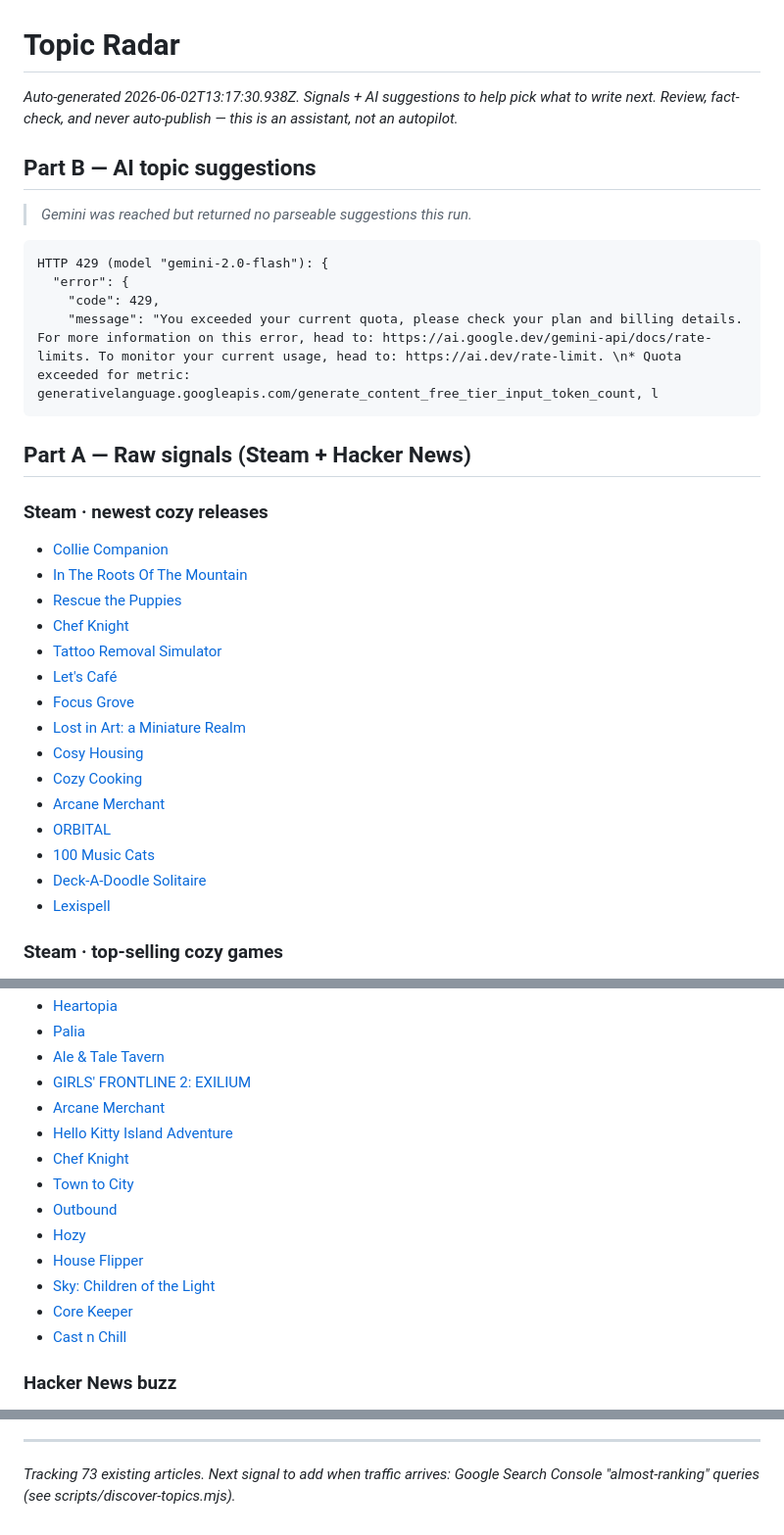
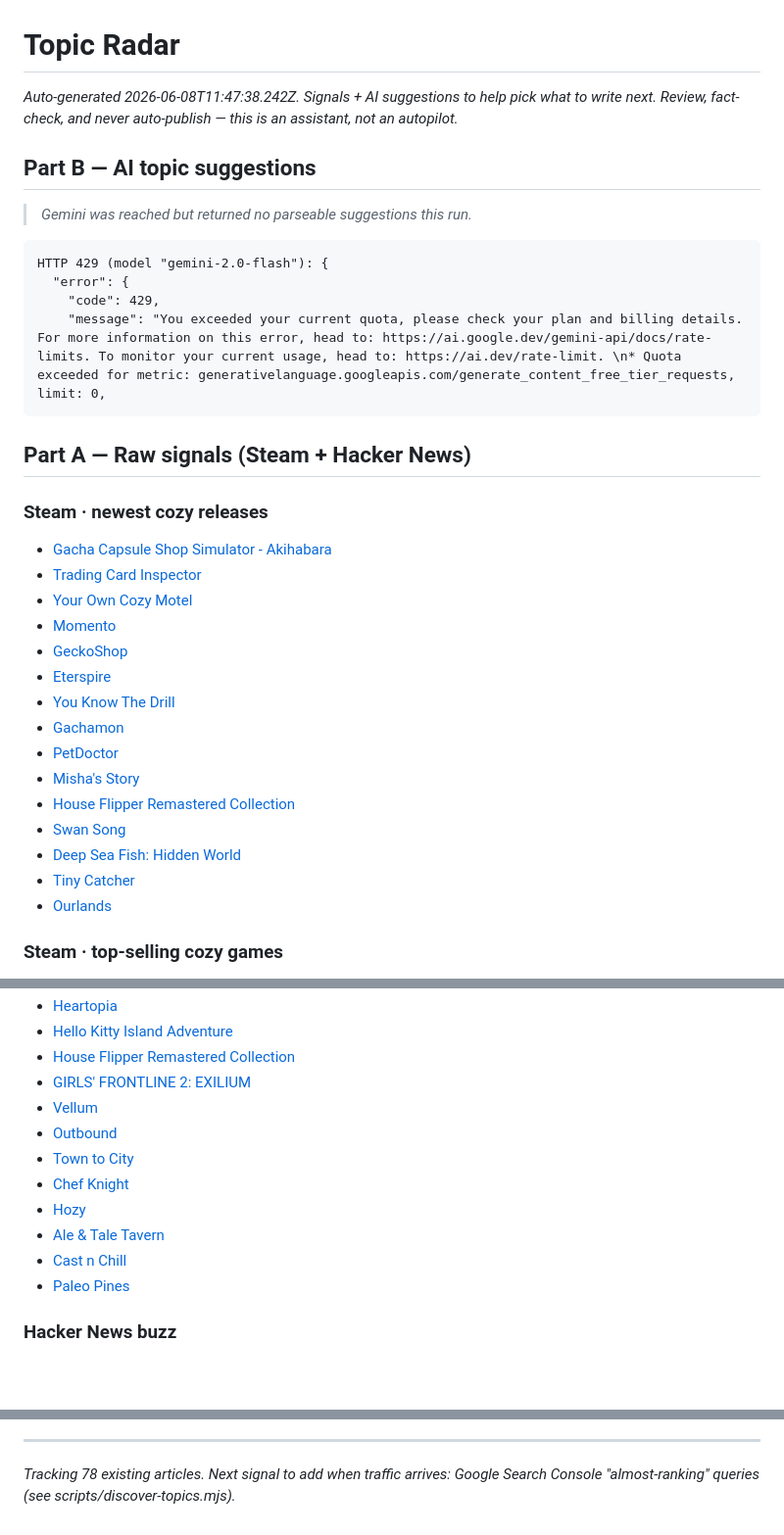
Before and after one commit to stenkmiles-pixel/Games2026, a Markdown page: docs/topic-radar.md, 3 parts joined by grey strips. Shown at 98% size. Drawn GitHub-style; blank space fills up the shorter version.

Commit message:
chore: update topic radar

````diff
--- a/docs/topic-radar.md
+++ b/docs/topic-radar.md
@@ -1,6 +1,6 @@
 # Topic Radar
 
-_Auto-generated 2026-06-02T13:17:30.938Z. Signals + AI suggestions to help pick what to write next._
+_Auto-generated 2026-06-08T11:47:38.242Z. Signals + AI suggestions to help pick what to write next._
 _Review, fact-check, and never auto-publish — this is an assistant, not an autopilot._
 
 ## Part B — AI topic suggestions
@@ -11,7 +11,7 @@ _Review, fact-check, and never auto-publish — this is an assistant, not an aut
 HTTP 429 (model "gemini-2.0-flash"): {
   "error": {
     "code": 429,
-    "message": "You exceeded your current quota, please check your plan and billing details. For more information on this error, head to: https://ai.google.dev/gemini-api/docs/rate-limits. To monitor your current usage, head to: https://ai.dev/rate-limit. \n* Quota exceeded for metric: generativelanguage.googleapis.com/generate_content_free_tier_input_token_count, l
+    "message": "You exceeded your current quota, please check your plan and billing details. For more information on this error, head to: https://ai.google.dev/gemini-api/docs/rate-limits. To monitor your current usage, head to: https://ai.dev/rate-limit. \n* Quota exceeded for metric: generativelanguage.googleapis.com/generate_content_free_tier_requests, limit: 0,
 ```
 
 
@@ -19,21 +19,21 @@ HTTP 429 (model "gemini-2.0-flash"): {
 
 ### Steam · newest cozy releases
 
-- [Collie Companion](https://store.steampowered.com/app/4707480/Collie_Companion/)
-- [In The Roots Of The Mountain](https://store.steampowered.com/app/4676280/In_The_Roots_Of_The_Mountain/)
-- [Rescue the Puppies](https://store.steampowered.com/app/3910690/Rescue_the_Puppies/)
-- [Chef Knight](https://store.steampowered.com/app/4304930/Chef_Knight/)
-- [Tattoo Removal Simulator](https://store.steampowered.com/app/3143910/Tattoo_Removal_Simulator/)
-- [Let's Café](https://store.steampowered.com/app/3019270/Lets_Caf/)
-- [Focus Grove](https://store.steampowered.com/app/4030830/Focus_Grove/)
-- [Lost in Art: a Miniature Realm](https://store.steampowered.com/app/2900050/Lost_in_Art_a_Miniature_Realm/)
-- [Cosy Housing](https://store.steampowered.com/app/3635320/Cosy_Housing/)
-- [Cozy Cooking](https://store.steampowered.com/app/4127690/Cozy_Cooking/)
-- [Arcane Merchant](https://store.steampowered.com/app/4086760/Arcane_Merchant/)
-- [ORBITAL](https://store.steampowered.com/app/4245820/ORBITAL/)
-- [100 Music Cats](https://store.steampowered.com/app/4310660/100_Music_Cats/)
-- [Deck-A-Doodle Solitaire](https://store.steampowered.com/app/4701820/DeckADoodle_Solitaire/)
-- [Lexispell](https://store.steampowered.com/app/4053960/Lexispell/)
+- [Gacha Capsule Shop Simulator - Akihabara](https://store.steampowered.com/app/4164900/Gacha_Capsule_Shop_Simulator__Akihabara/)
+- [Trading Card Inspector](https://store.steampowered.com/app/3723750/Trading_Card_Inspector/)
+- [Your Own Cozy Motel](https://store.steampowered.com/app/4668390/Your_Own_Cozy_Motel/)
+- [Momento](https://store.steampowered.com/app/2474770/Momento/)
+- [GeckoShop](https://store.steampowered.com/app/3392420/GeckoShop/)
+- [Eterspire](https://store.steampowered.com/app/2144600/Eterspire/)
+- [You Know The Drill](https://store.steampowered.com/app/3833760/You_Know_The_Drill/)
+- [Gachamon](https://store.steampowered.com/app/3774620/Gachamon/)
+- [PetDoctor](https://store.steampowered.com/app/4656920/PetDoctor/)
+- [Misha's Story](https://store.steampowered.com/app/3724430/Mishas_Story/)
+- [House Flipper Remastered Collection](https://store.steampowered.com/app/3710840/House_Flipper_Remastered_Collection/)
+- [Swan Song](https://store.steampowered.com/app/3265290/Swan_Song/)
+- [Deep Sea Fish: Hidden World](https://store.steampowered.com/app/4710400/Deep_Sea_Fish_Hidden_World/)
+- [Tiny Catcher](https://store.steampowered.com/app/4623090/Tiny_Catcher/)
+- [Ourlands](https://store.steampowered.com/app/2074470/Ourlands/)
 
 ### Steam · top-selling cozy games
 
@@ -41,17 +43,15 @@ HTTP 429 (model "gemini-2.0-flash"): {
 - [Heartopia](https://store.steampowered.com/app/4025700/Heartopia/)
-- [Palia](https://store.steampowered.com/app/2707930/Palia/)
+- [Hello Kitty Island Adventure](https://store.steampowered.com/app/2495100/Hello_Kitty_Island_Adventure/)
+- [House Flipper Remastered Collection](https://store.steampowered.com/app/3710840/House_Flipper_Remastered_Collection/)
+- [GIRLS' FRONTLINE 2: EXILIUM](https://store.steampowered.com/app/3347400/GIRLS_FRONTLINE_2_EXILIUM/)
+- [Vellum](https://store.steampowered.com/app/917950/Vellum/)
+- [Outbound](https://store.steampowered.com/app/2681030/Outbound/)
+- [Town to City](https://store.steampowered.com/app/3115220/Town_to_City/)
+- [Chef Knight](https://store.steampowered.com/app/4304930/Chef_Knight/)
+- [Hozy](https://store.steampowered.com/app/3326230/Hozy/)
 - [Ale & Tale Tavern](https://store.steampowered.com/app/2683150/Ale__Tale_Tavern/)
-- [GIRLS' FRONTLINE 2: EXILIUM](https://store.steampowered.com/app/3347400/GIRLS_FRONTLINE_2_EXILIUM/)
-- [Arcane Merchant](https://store.steampowered.com/app/4086760/Arcane_Merchant/)
-- [Hello Kitty Island Adventure](https://store.steampowered.com/app/2495100/Hello_Kitty_Island_Adventure/)
-- [Chef Knight](https://store.steampowered.com/app/4304930/Chef_Knight/)
-- [Town to City](https://store.steampowered.com/app/3115220/Town_to_City/)
-- [Outbound](https://store.steampowered.com/app/2681030/Outbound/)
-- [Hozy](https://store.steampowered.com/app/3326230/Hozy/)
-- [House Flipper](https://store.steampowered.com/app/613100/House_Flipper/)
-- [Sky: Children of the Light](https://store.steampowered.com/app/2325290/Sky_Children_of_the_Light/)
-- [Core Keeper](https://store.steampowered.com/app/1621690/Core_Keeper/)
 - [Cast n Chill](https://store.steampowered.com/app/3483740/Cast_n_Chill/)
+- [Paleo Pines](https://store.steampowered.com/app/1202200/Paleo_Pines/)
 
 ### Hacker News buzz
 
@@ -74,4 +74,4 @@ HTTP 429 (model "gemini-2.0-flash"): {
 
 
 ---
-_Tracking 73 existing articles. Next signal to add when traffic arrives: Google Search Console "almost-ranking" queries (see scripts/discover-topics.mjs)._
+_Tracking 78 existing articles. Next signal to add when traffic arrives: Google Search Console "almost-ranking" queries (see scripts/discover-topics.mjs)._
````
Also changed, not shown: other parts of docs/topic-radar.md (+2 -0 lines).
